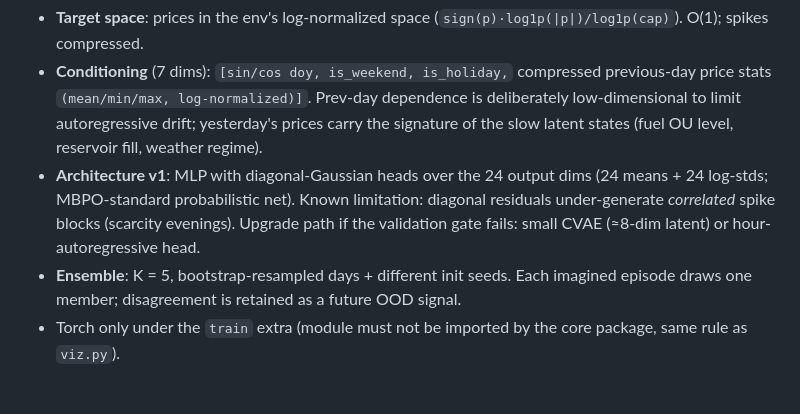
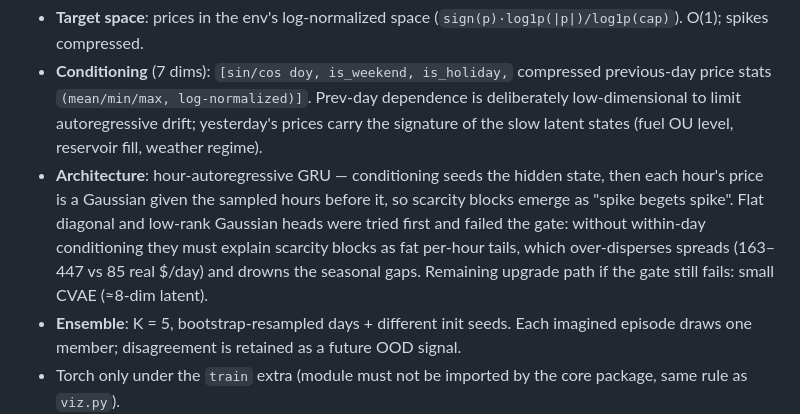
Before and after one commit to nik3348/energy-storage, a Markdown page: docs/dyna-design.md, the part around the change. GitHub-like rendering; blank space fills up the shorter version.

Commit message:
Update Dyna doc: hour-autoregressive model is the implemented architecture
Co-Authored-By: Claude Fable 5 <noreply@anthropic.com>

```diff
--- a/docs/dyna-design.md
+++ b/docs/dyna-design.md
@@ -77,11 +77,14 @@ unlimited-data reference point.
   dependence is deliberately low-dimensional to limit autoregressive drift;
   yesterday's prices carry the signature of the slow latent states (fuel OU
   level, reservoir fill, weather regime).
-- **Architecture v1**: MLP with diagonal-Gaussian heads over the 24 output dims
-  (24 means + 24 log-stds; MBPO-standard probabilistic net). Known limitation:
-  diagonal residuals under-generate *correlated* spike blocks (scarcity
-  evenings). Upgrade path if the validation gate fails: small CVAE (≈8-dim
-  latent) or hour-autoregressive head.
+- **Architecture**: hour-autoregressive GRU — conditioning seeds the hidden
+  state, then each hour's price is a Gaussian given the sampled hours before
+  it, so scarcity blocks emerge as "spike begets spike". Flat diagonal and
+  low-rank Gaussian heads were tried first and failed the gate: without
+  within-day conditioning they must explain scarcity blocks as fat per-hour
+  tails, which over-disperses spreads (163–447 vs 85 real $/day) and drowns
+  the seasonal gaps. Remaining upgrade path if the gate still fails: small
+  CVAE (≈8-dim latent).
 - **Ensemble**: K = 5, bootstrap-resampled days + different init seeds. Each
   imagined episode draws one member; disagreement is retained as a future OOD
   signal.
```
